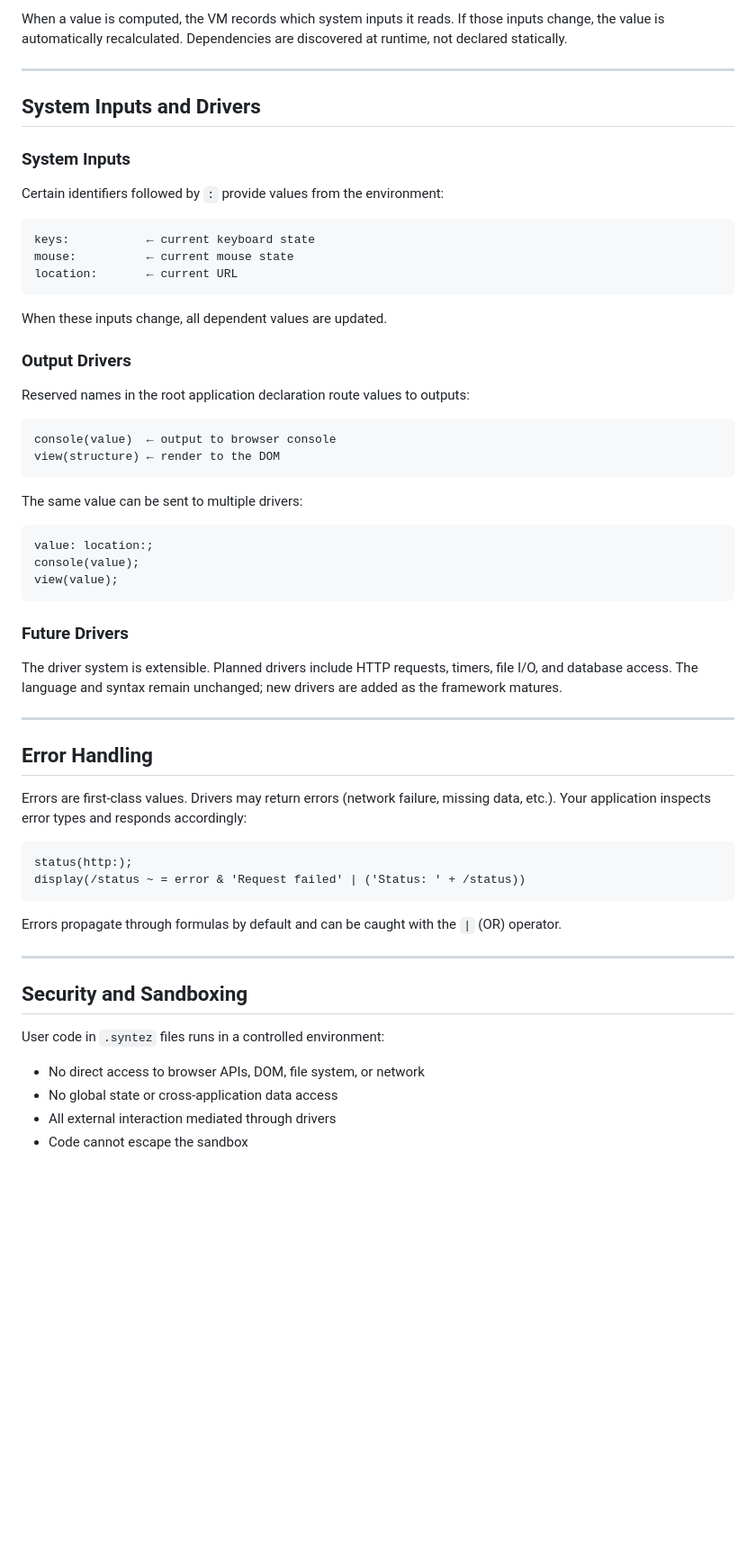
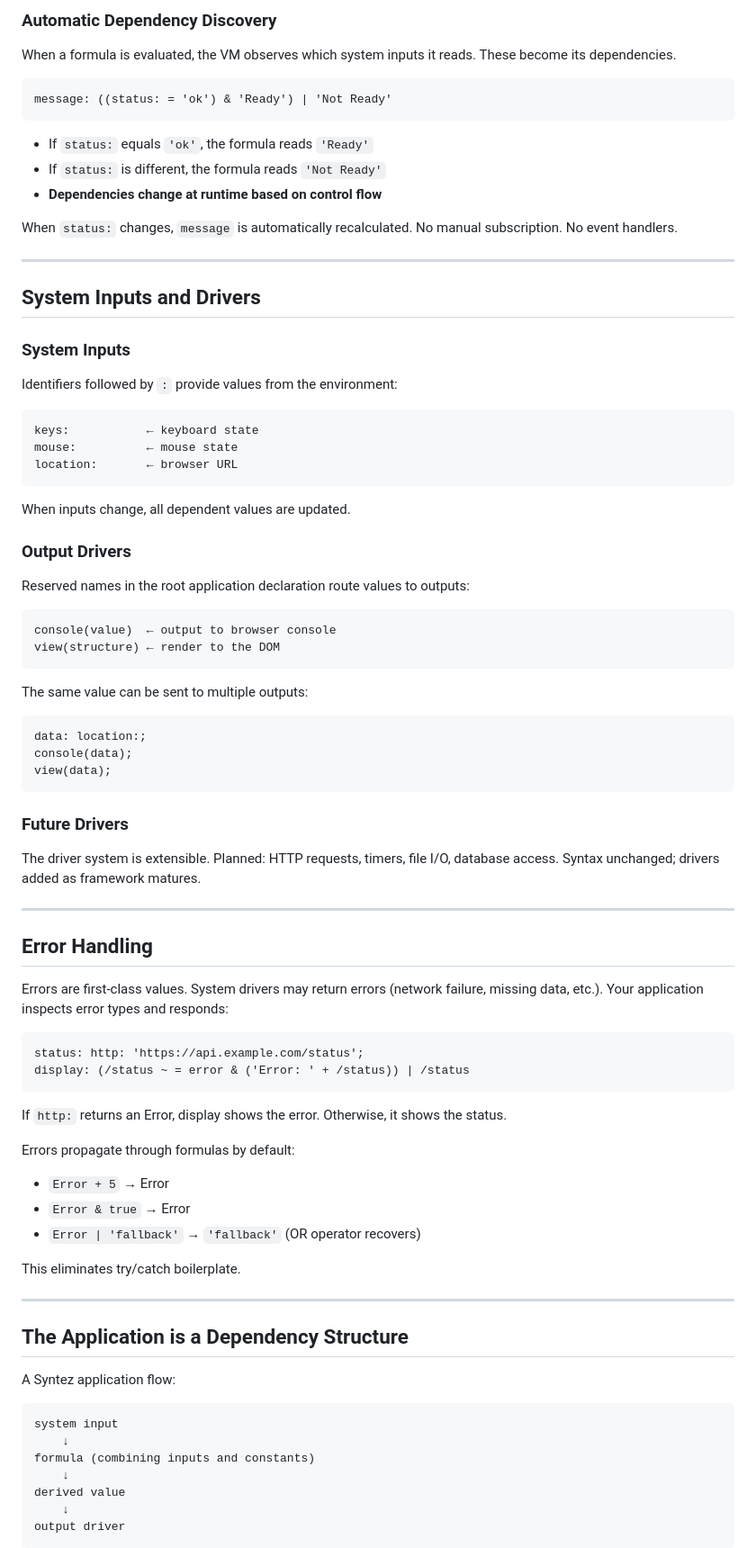
Before and after one commit to 2016kolyn2016-byte/syntez, a Markdown page: README.md, the part around one of its changes. Shown at 90% size. Drawn GitHub-style; blank space fills up the shorter version.

````diff
--- a/README.md
+++ b/README.md
@@ -70,5 +75,17 @@ display(/result ~ = error & ('Error: ' + (/result)) | (/result))
 
-When a value is computed, the VM records which system inputs it reads. If those inputs change, the value is automatically recalculated. Dependencies are discovered at runtime, not declared statically.
+### Automatic Dependency Discovery
+
+When a formula is evaluated, the VM observes which system inputs it reads. These become its dependencies.
+
+```syntez
+message: ((status: = 'ok') & 'Ready') | 'Not Ready'
+```
+
+- If `status:` equals `'ok'`, the formula reads `'Ready'`
+- If `status:` is different, the formula reads `'Not Ready'`
+- **Dependencies change at runtime based on control flow**
+
+When `status:` changes, `message` is automatically recalculated. No manual subscription. No event handlers.
 
 ---
 
@@ -76,15 +93,15 @@ When a value is computed, the VM records which system inputs it reads. If those
 
 ### System Inputs
 
-Certain identifiers followed by `:` provide values from the environment:
+Identifiers followed by `:` provide values from the environment:
 
 ```syntez
-keys:           ← current keyboard state
-mouse:          ← current mouse state
-location:       ← current URL
+keys:           ← keyboard state
+mouse:          ← mouse state
+location:       ← browser URL
 ```
 
-When these inputs change, all dependent values are updated.
+When inputs change, all dependent values are updated.
 
 ### Output Drivers
 
@@ -95,39 +112,52 @@ console(value)  ← output to browser console
 view(structure) ← render to the DOM
 ```
 
-The same value can be sent to multiple drivers:
+The same value can be sent to multiple outputs:
 
 ```syntez
-value: location:;
-console(value);
-view(value);
+data: location:;
+console(data);
+view(data);
 ```
 
 ### Future Drivers
 
-The driver system is extensible. Planned drivers include HTTP requests, timers, file I/O, and database access. The language and syntax remain unchanged; new drivers are added as the framework matures.
+The driver system is extensible. Planned: HTTP requests, timers, file I/O, database access. Syntax unchanged; drivers added as framework matures.
 
 ---
 
 ## Error Handling
 
-Errors are first-class values. Drivers may return errors (network failure, missing data, etc.). Your application inspects error types and responds accordingly:
+Errors are first-class values. System drivers may return errors (network failure, missing data, etc.). Your application inspects error types and responds:
 
 ```syntez
-status(http:);
-display(/status ~ = error & 'Request failed' | ('Status: ' + /status))
+status: http: 'https://api.example.com/status';
+display: (/status ~ = error & ('Error: ' + /status)) | /status
 ```
 
-Errors propagate through formulas by default and can be caught with the `|` (OR) operator.
+If `http:` returns an Error, display shows the error. Otherwise, it shows the status.
+
+Errors propagate through formulas by default:
+
+- `Error + 5` → Error
+- `Error & true` → Error
+- `Error | 'fallback'` → `'fallback'` (OR operator recovers)
+
+This eliminates try/catch boilerplate.
 
 ---
 
-## Security and Sandboxing
+## The Application is a Dependency Structure
 
-User code in `.syntez` files runs in a controlled environment:
+A Syntez application flow:
 
-- No direct access to browser APIs, DOM, file system, or network
-- No global state or cross-application data access
-- All external interaction mediated through drivers
-- Code cannot escape the sandbox
+```text
+system input
+    ↓
+formula (combining inputs and constants)
+    ↓
+derived value
+    ↓
+output driver
+```
 
````
Also changed, not shown: other parts of README.md (+116 -56 lines).
